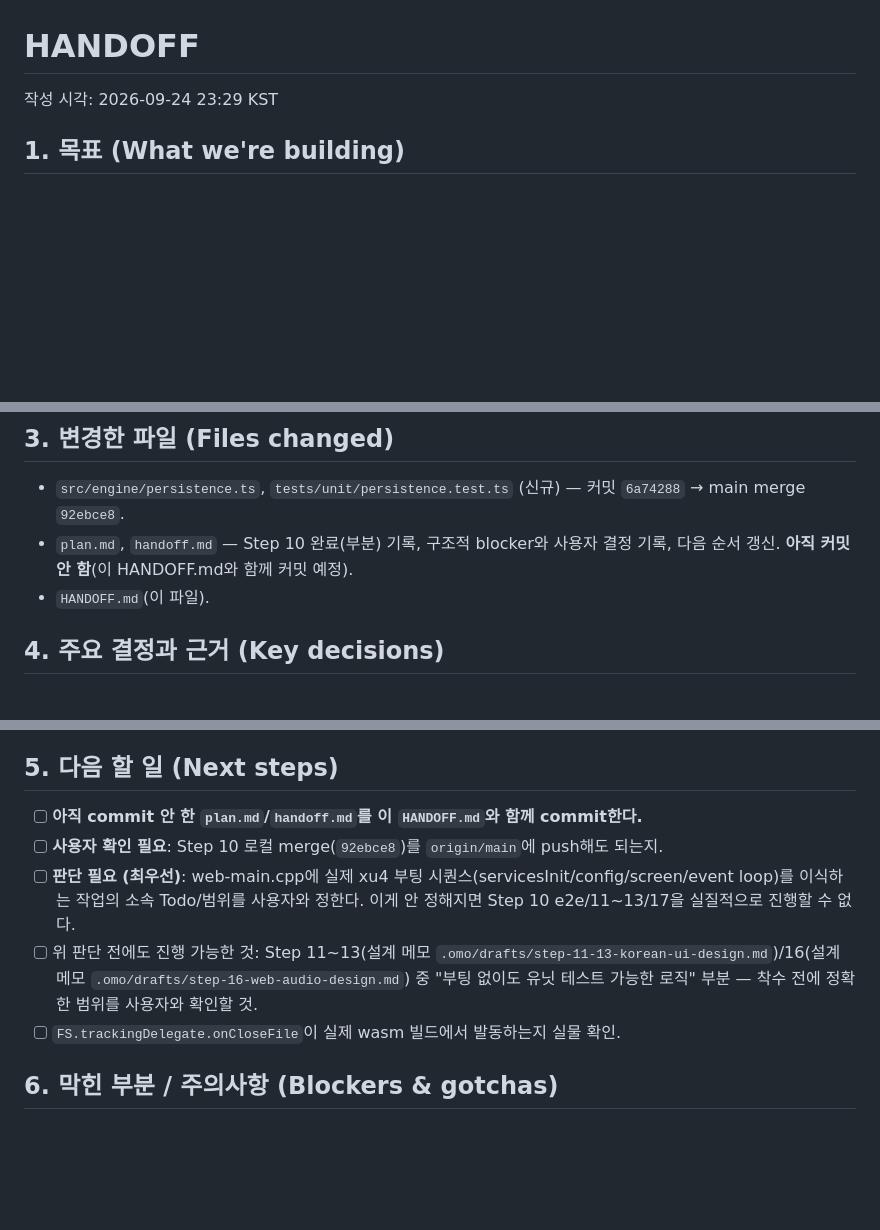
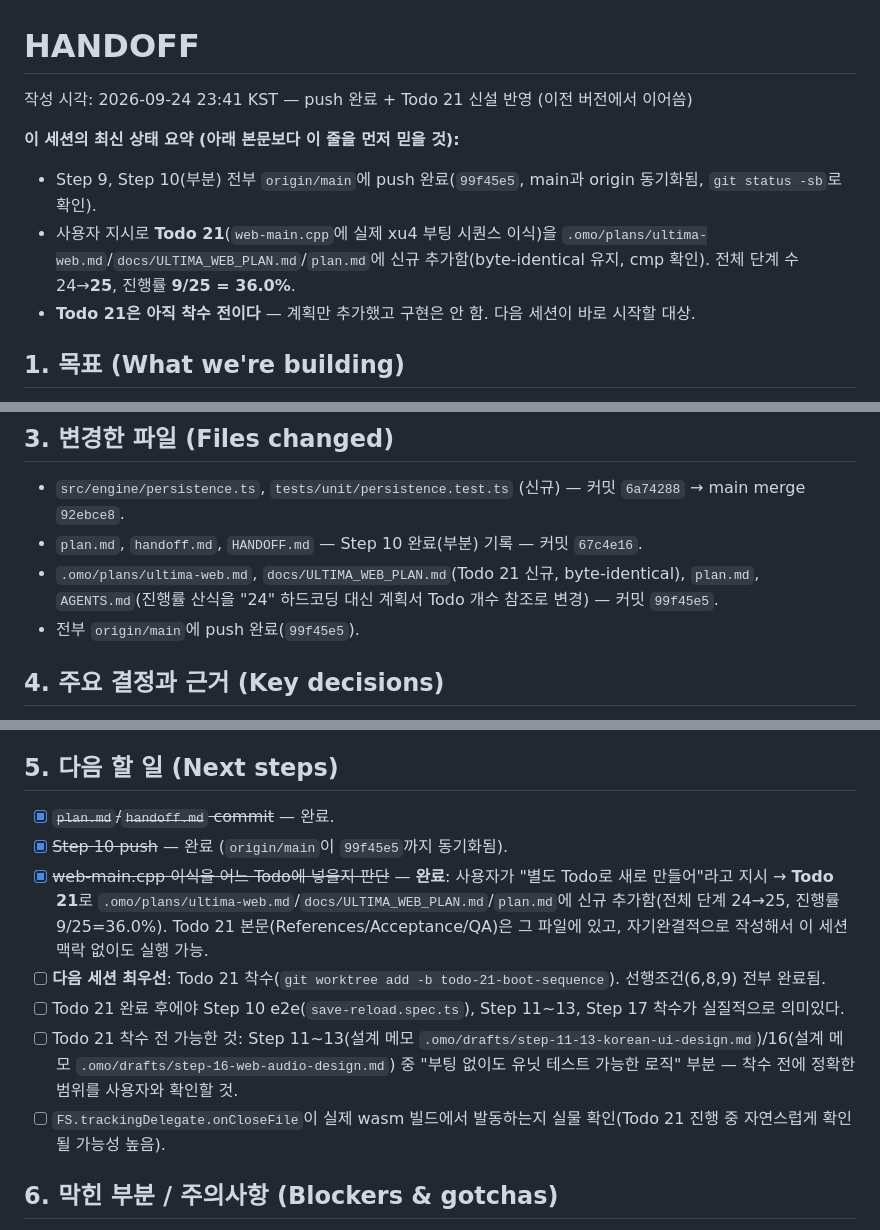
Before and after one commit to TaejinKim7-dev/ultima, a Markdown page: HANDOFF.md, 3 parts joined by grey strips. Drawn GitHub-style; blank space fills up the shorter version.

Commit message:
docs(handoff): record push completion and Todo 21 addition in HANDOFF.md
Co-Authored-By: Claude Sonnet 5 <noreply@anthropic.com>

```diff
--- a/HANDOFF.md
+++ b/HANDOFF.md
@@ -1,5 +1,11 @@
 # HANDOFF
-작성 시각: 2026-09-24 23:29 KST
+작성 시각: 2026-09-24 23:41 KST — push 완료 + Todo 21 신설 반영 (이전 버전에서 이어씀)
+
+**이 세션의 최신 상태 요약 (아래 본문보다 이 줄을 먼저 믿을 것):**
+- Step 9, Step 10(부분) 전부 `origin/main`에 push 완료(`99f45e5`, main과 origin 동기화됨, `git status -sb`로 확인).
+- 사용자 지시로 **Todo 21**(`web-main.cpp`에 실제 xu4 부팅 시퀀스 이식)을 `.omo/plans/ultima-web.md`/`docs/ULTIMA_WEB_PLAN.md`/`plan.md`에 신규 추가함(byte-identical 유지, cmp 확인). 전체 단계 수 24→**25**, 진행률 **9/25 = 36.0%**.
+- **Todo 21은 아직 착수 전이다** — 계획만 추가했고 구현은 안 함. 다음 세션이 바로 시작할 대상.
+
 
 ## 1. 목표 (What we're building)
 - xu4 기반 Ultima IV를 GitHub Pages 정적 웹 앱(WASM/WebGL2/Web Audio)으로 이식한다. 진행 기준은 `/home/taejin/ultima/plan.md`(24단계).
@@ -30,8 +36,9 @@
 
 ## 3. 변경한 파일 (Files changed)
 - `src/engine/persistence.ts`, `tests/unit/persistence.test.ts` (신규) — 커밋 `6a74288` → main merge `92ebce8`.
-- `plan.md`, `handoff.md` — Step 10 완료(부분) 기록, 구조적 blocker와 사용자 결정 기록, 다음 순서 갱신. **아직 커밋 안 함**(이 HANDOFF.md와 함께 커밋 예정).
-- `HANDOFF.md`(이 파일).
+- `plan.md`, `handoff.md`, `HANDOFF.md` — Step 10 완료(부분) 기록 — 커밋 `67c4e16`.
+- `.omo/plans/ultima-web.md`, `docs/ULTIMA_WEB_PLAN.md`(Todo 21 신규, byte-identical), `plan.md`, `AGENTS.md`(진행률 산식을 "24" 하드코딩 대신 계획서 Todo 개수 참조로 변경) — 커밋 `99f45e5`.
+- 전부 `origin/main`에 push 완료(`99f45e5`).
 
 ## 4. 주요 결정과 근거 (Key decisions)
 - (사용자 결정, 위 2-1 참고) Step 10을 "Coordinator만 먼저"로 축소하고 e2e는 미룸.
@@ -40,11 +47,13 @@
 - export/import를 `shell.ts` UI에 아직 안 연결함 — 연결할 실제 FS 참조도, 실제 데이터도 없는 상태에서 배선만 만드는 건 눈에 보이는 효과가 없는 죽은 코드라 다음(부팅 이식 이후)으로 미룸.
 
 ## 5. 다음 할 일 (Next steps)
-- [ ] **아직 commit 안 한 `plan.md`/`handoff.md`를 이 `HANDOFF.md`와 함께 commit한다.**
-- [ ] **사용자 확인 필요**: Step 10 로컬 merge(`92ebce8`)를 `origin/main`에 push해도 되는지.
-- [ ] **판단 필요 (최우선)**: web-main.cpp에 실제 xu4 부팅 시퀀스(servicesInit/config/screen/event loop)를 이식하는 작업의 소속 Todo/범위를 사용자와 정한다. 이게 안 정해지면 Step 10 e2e/11~13/17을 실질적으로 진행할 수 없다.
-- [ ] 위 판단 전에도 진행 가능한 것: Step 11~13(설계 메모 `.omo/drafts/step-11-13-korean-ui-design.md`)/16(설계 메모 `.omo/drafts/step-16-web-audio-design.md`) 중 "부팅 없이도 유닛 테스트 가능한 로직" 부분 — 착수 전에 정확한 범위를 사용자와 확인할 것.
-- [ ] `FS.trackingDelegate.onCloseFile`이 실제 wasm 빌드에서 발동하는지 실물 확인.
+- [x] ~~`plan.md`/`handoff.md` commit~~ — 완료.
+- [x] ~~Step 10 push~~ — 완료 (`origin/main`이 `99f45e5`까지 동기화됨).
+- [x] ~~web-main.cpp 이식을 어느 Todo에 넣을지 판단~~ — **완료**: 사용자가 "별도 Todo로 새로 만들어"라고 지시 → **Todo 21**로 `.omo/plans/ultima-web.md`/`docs/ULTIMA_WEB_PLAN.md`/`plan.md`에 신규 추가함(전체 단계 24→25, 진행률 9/25=36.0%). Todo 21 본문(References/Acceptance/QA)은 그 파일에 있고, 자기완결적으로 작성해서 이 세션 맥락 없이도 실행 가능.
+- [ ] **다음 세션 최우선**: Todo 21 착수(`git worktree add -b todo-21-boot-sequence`). 선행조건(6,8,9) 전부 완료됨.
+- [ ] Todo 21 완료 후에야 Step 10 e2e(`save-reload.spec.ts`), Step 11~13, Step 17 착수가 실질적으로 의미있다.
+- [ ] Todo 21 착수 전 가능한 것: Step 11~13(설계 메모 `.omo/drafts/step-11-13-korean-ui-design.md`)/16(설계 메모 `.omo/drafts/step-16-web-audio-design.md`) 중 "부팅 없이도 유닛 테스트 가능한 로직" 부분 — 착수 전에 정확한 범위를 사용자와 확인할 것.
+- [ ] `FS.trackingDelegate.onCloseFile`이 실제 wasm 빌드에서 발동하는지 실물 확인(Todo 21 진행 중 자연스럽게 확인될 가능성 높음).
 
 ## 6. 막힌 부분 / 주의사항 (Blockers & gotchas)
 - **핵심 blocker**: `web-main.cpp`의 placeholder `main()`. Step 9부터 이어진 문제이고 Step 10에서 다시 부딪힘 — 다음 세션이 반드시 먼저 다뤄야 할 항목.
```
